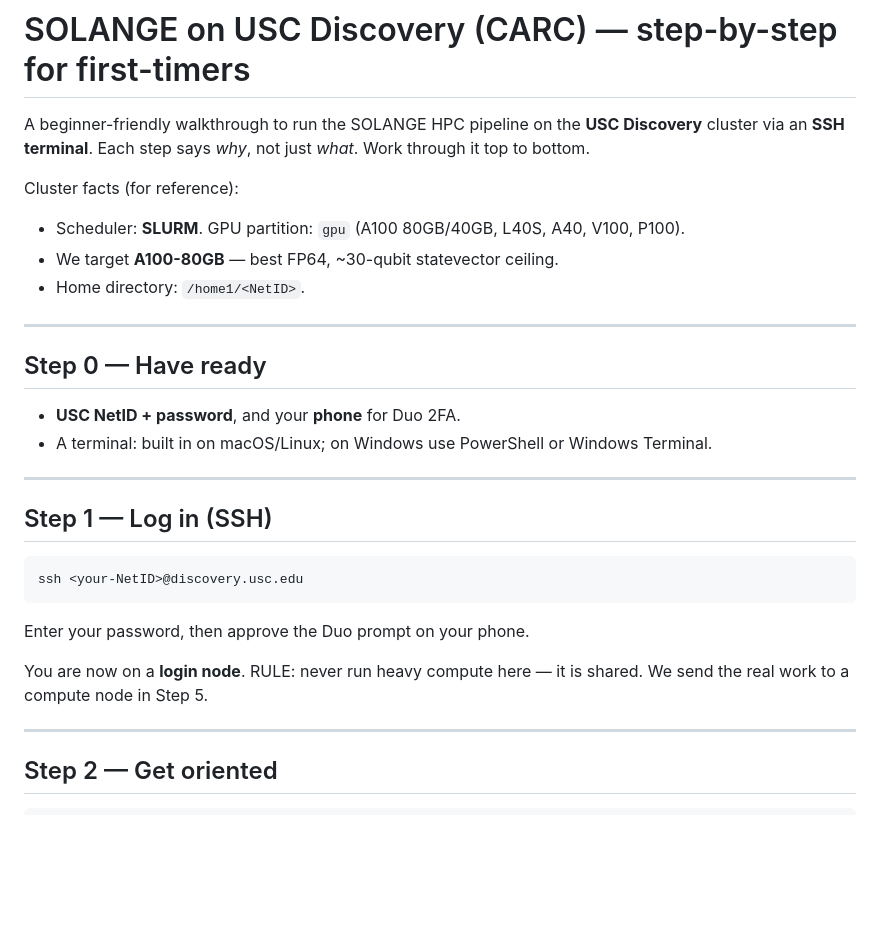
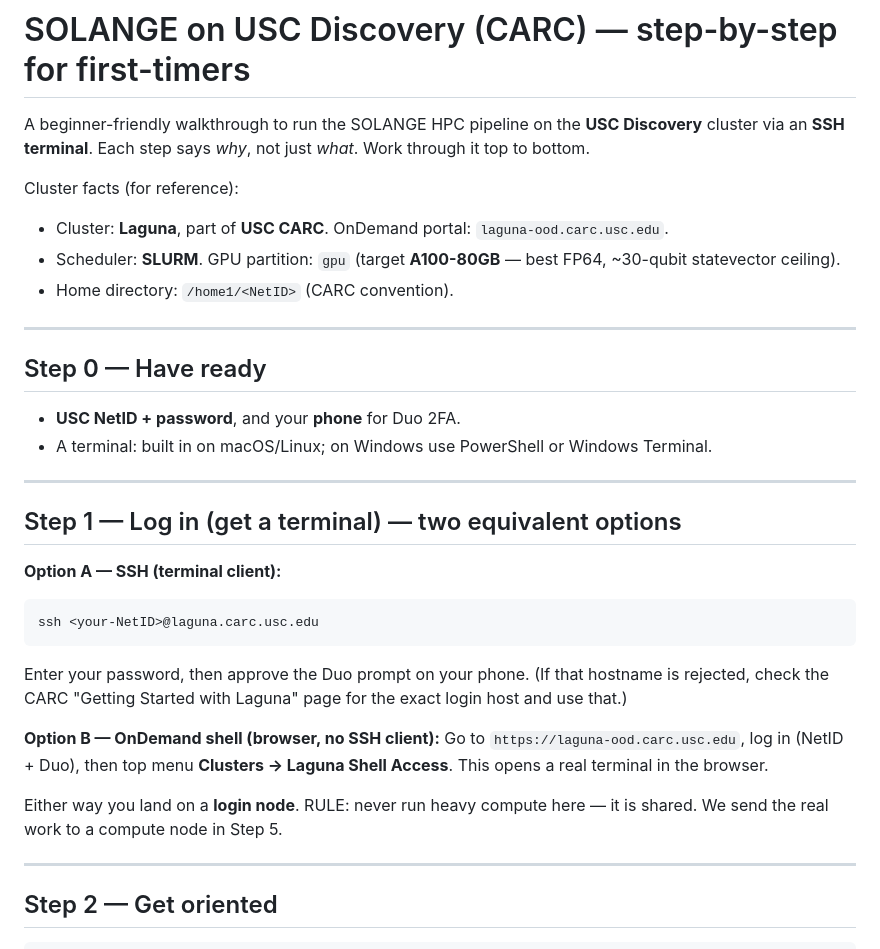
Before and after one commit to doron66-collab/lili2014, a Markdown page: scripts/laguna/GETTING_STARTED.md, the part around the change. Drawn GitHub-style; blank space fills up the shorter version.

Commit message:
GETTING_STARTED: correct cluster to Laguna (CARC) — laguna.carc.usc.edu / laguna-ood.carc.usc.edu
The cluster is Laguna on USC CARC (portal laguna-ood.carc.usc.edu), not Discovery.
CARC conventions (SLURM, /home1, module load) are unchanged; only the login host
differs. Added both SSH and OnDemand-shell login routes.

Co-Authored-By: Claude Opus 4.8 <noreply@anthropic.com>
Claude-Session: https://claude.ai/code/session_01A9pq3irFsBbc4SXW67DKjF

````diff
--- a/scripts/laguna/GETTING_STARTED.md
+++ b/scripts/laguna/GETTING_STARTED.md
@@ -5,9 +5,10 @@ A beginner-friendly walkthrough to run the SOLANGE HPC pipeline on the
 *what*. Work through it top to bottom.
 
 Cluster facts (for reference):
-- Scheduler: **SLURM**. GPU partition: `gpu` (A100 80GB/40GB, L40S, A40, V100, P100).
-- We target **A100-80GB** — best FP64, ~30-qubit statevector ceiling.
-- Home directory: `/home1/<NetID>`.
+- Cluster: **Laguna**, part of **USC CARC**. OnDemand portal: `laguna-ood.carc.usc.edu`.
+- Scheduler: **SLURM**. GPU partition: `gpu` (target **A100-80GB** — best FP64,
+  ~30-qubit statevector ceiling).
+- Home directory: `/home1/<NetID>` (CARC convention).
 
 ---
 
@@ -17,14 +18,22 @@ Cluster facts (for reference):
 
 ---
 
-## Step 1 — Log in (SSH)
+## Step 1 — Log in (get a terminal) — two equivalent options
+
+**Option A — SSH (terminal client):**
 ```bash
-ssh <your-NetID>@discovery.usc.edu
+ssh <your-NetID>@laguna.carc.usc.edu
 ```
 Enter your password, then approve the Duo prompt on your phone.
+(If that hostname is rejected, check the CARC "Getting Started with Laguna" page
+for the exact login host and use that.)
 
-You are now on a **login node**. RULE: never run heavy compute here — it is shared.
-We send the real work to a compute node in Step 5.
+**Option B — OnDemand shell (browser, no SSH client):**
+Go to `https://laguna-ood.carc.usc.edu`, log in (NetID + Duo), then top menu
+**Clusters → Laguna Shell Access**. This opens a real terminal in the browser.
+
+Either way you land on a **login node**. RULE: never run heavy compute here — it is
+shared. We send the real work to a compute node in Step 5.
 
 ---
 
````
